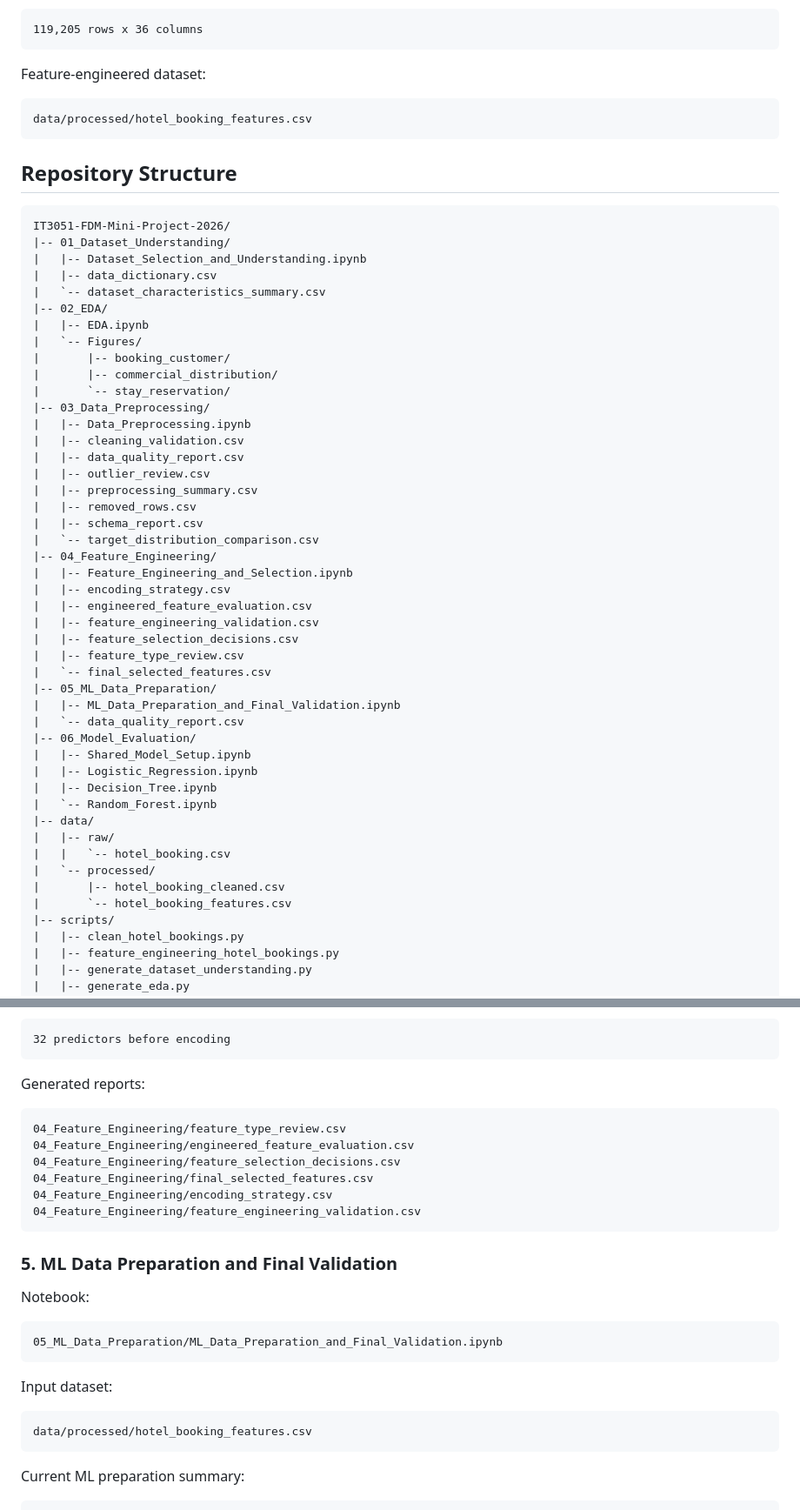
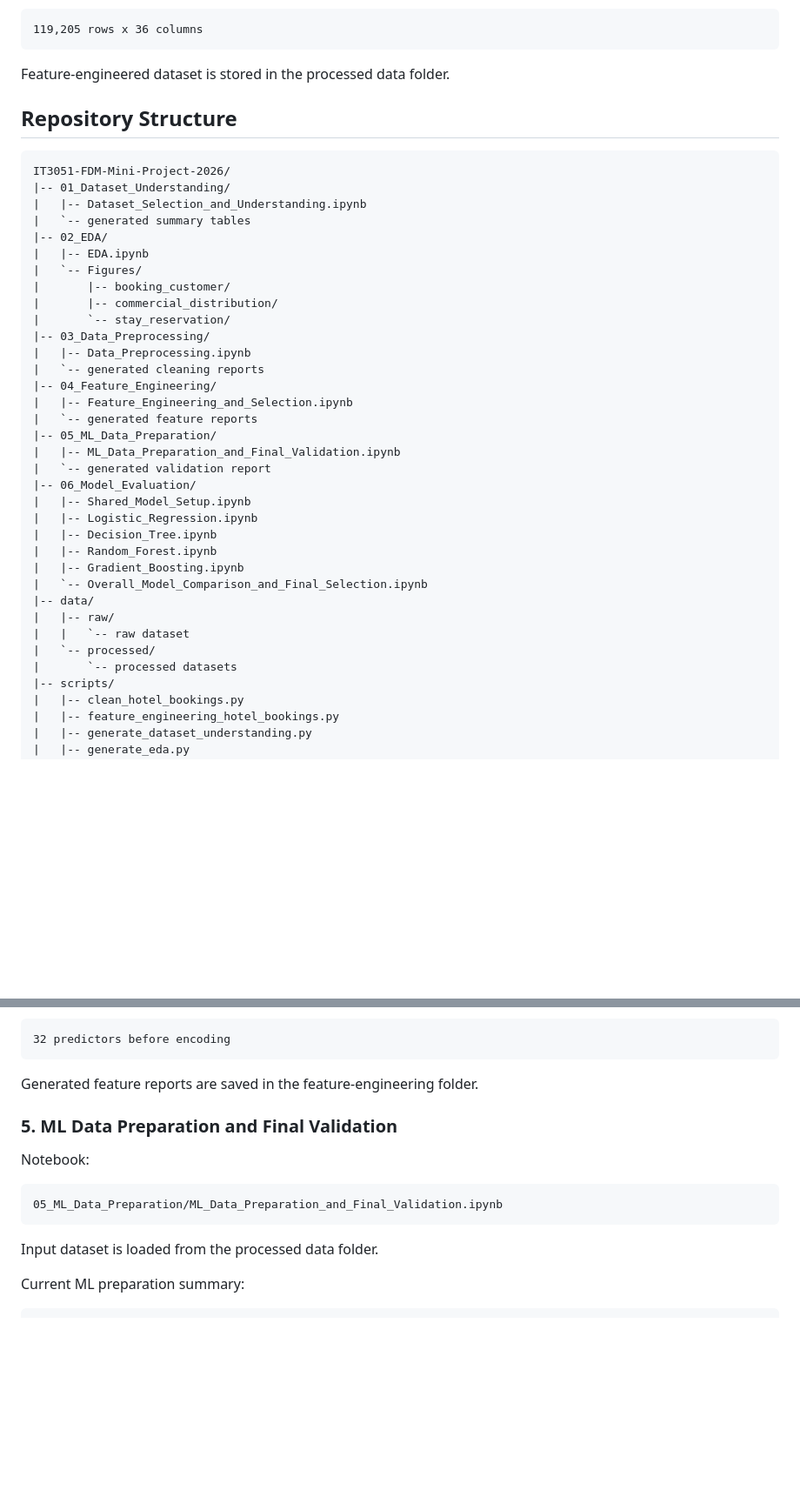
Before and after one commit to Manesha03/IT3051-FDM-Mini-Project-2026, a Markdown page: README.md, 2 parts joined by grey strips. Shown at 87% size. Rendered like a GitHub page; blank space fills up the shorter version.

Commit message:
update README for final model evaluation summary

````diff
--- a/README.md
+++ b/README.md
@@ -53,11 +49,7 @@ Cleaned dataset size:
 119,205 rows x 36 columns
 ```
 
-Feature-engineered dataset:
-
-```text
-data/processed/hotel_booking_features.csv
-```
+Feature-engineered dataset is stored in the processed data folder.
 
 ## Repository Structure
 
@@ -65,8 +57,7 @@ data/processed/hotel_booking_features.csv
 IT3051-FDM-Mini-Project-2026/
 |-- 01_Dataset_Understanding/
 |   |-- Dataset_Selection_and_Understanding.ipynb
-|   |-- data_dictionary.csv
-|   `-- dataset_characteristics_summary.csv
+|   `-- generated summary tables
 |-- 02_EDA/
 |   |-- EDA.ipynb
 |   `-- Figures/
@@ -75,35 +66,25 @@ IT3051-FDM-Mini-Project-2026/
 |       `-- stay_reservation/
 |-- 03_Data_Preprocessing/
 |   |-- Data_Preprocessing.ipynb
-|   |-- cleaning_validation.csv
-|   |-- data_quality_report.csv
-|   |-- outlier_review.csv
-|   |-- preprocessing_summary.csv
-|   |-- removed_rows.csv
-|   |-- schema_report.csv
-|   `-- target_distribution_comparison.csv
+|   `-- generated cleaning reports
 |-- 04_Feature_Engineering/
 |   |-- Feature_Engineering_and_Selection.ipynb
-|   |-- encoding_strategy.csv
-|   |-- engineered_feature_evaluation.csv
-|   |-- feature_engineering_validation.csv
-|   |-- feature_selection_decisions.csv
-|   |-- feature_type_review.csv
-|   `-- final_selected_features.csv
+|   `-- generated feature reports
 |-- 05_ML_Data_Preparation/
 |   |-- ML_Data_Preparation_and_Final_Validation.ipynb
-|   `-- data_quality_report.csv
+|   `-- generated validation report
 |-- 06_Model_Evaluation/
 |   |-- Shared_Model_Setup.ipynb
 |   |-- Logistic_Regression.ipynb
 |   |-- Decision_Tree.ipynb
-|   `-- Random_Forest.ipynb
+|   |-- Random_Forest.ipynb
+|   |-- Gradient_Boosting.ipynb
+|   `-- Overall_Model_Comparison_and_Final_Selection.ipynb
 |-- data/
 |   |-- raw/
-|   |   `-- hotel_booking.csv
+|   |   `-- raw dataset
 |   `-- processed/
-|       |-- hotel_booking_cleaned.csv
-|       `-- hotel_booking_features.csv
+|       `-- processed datasets
 |-- scripts/
 |   |-- clean_hotel_bookings.py
 |   |-- feature_engineering_hotel_bookings.py
@@ -264,16 +222,7 @@ Final selected predictor count:
 32 predictors before encoding
 ```
 
-Generated reports:
-
-```text
-04_Feature_Engineering/feature_type_review.csv
-04_Feature_Engineering/engineered_feature_evaluation.csv
-04_Feature_Engineering/feature_selection_decisions.csv
-04_Feature_Engineering/final_selected_features.csv
-04_Feature_Engineering/encoding_strategy.csv
-04_Feature_Engineering/feature_engineering_validation.csv
-```
+Generated feature reports are saved in the feature-engineering folder.
 
 ### 5. ML Data Preparation and Final Validation
 
@@ -283,11 +232,7 @@ Notebook:
 05_ML_Data_Preparation/ML_Data_Preparation_and_Final_Validation.ipynb
 ```
 
-Input dataset:
-
-```text
-data/processed/hotel_booking_features.csv
-```
+Input dataset is loaded from the processed data folder.
 
 Current ML preparation summary:
 
````
Also changed, not shown: other parts of README.md (+28 -42 lines).
